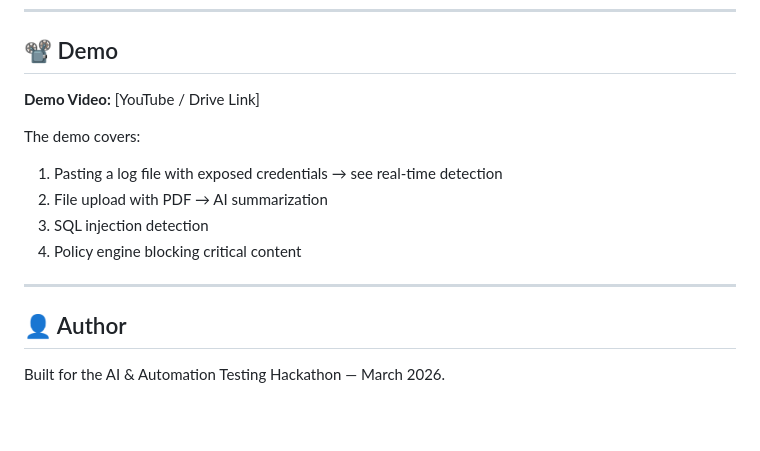
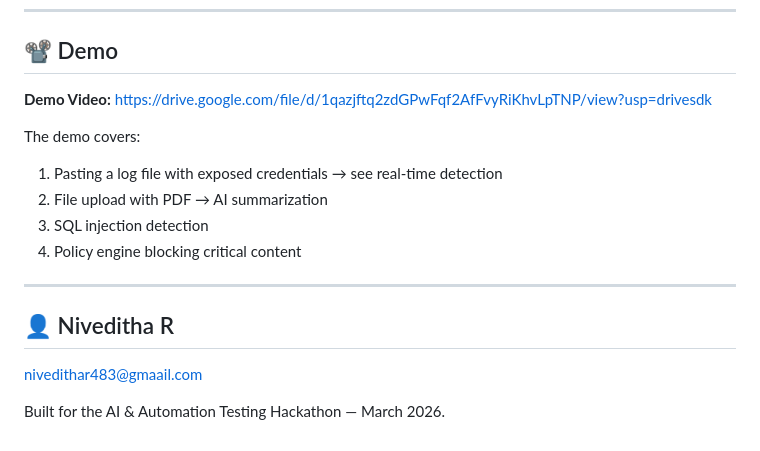
Before and after one commit to Niveditha22-dot/ai-secure-platform-, a Markdown page: README.md, the part around the change. GitHub-like rendering; blank space fills up the shorter version.

```diff
--- a/README.md
+++ b/README.md
@@ -263,7 +263,7 @@ ai-secure-platform/
 
 ## 📽️ Demo
 
-**Demo Video:** [YouTube / Drive Link]
+**Demo Video:** https://drive.google.com/file/d/1qazjftq2zdGPwFqf2AfFvyRiKhvLpTNP/view?usp=drivesdk
 
 The demo covers:
 1. Pasting a log file with exposed credentials → see real-time detection
@@ -273,6 +273,7 @@ The demo covers:
 
 ---
 
-## 👤 Author
+## 👤 Niveditha R
+nivedithar483@gmaail.com
 
 Built for the AI & Automation Testing Hackathon — March 2026.
```
